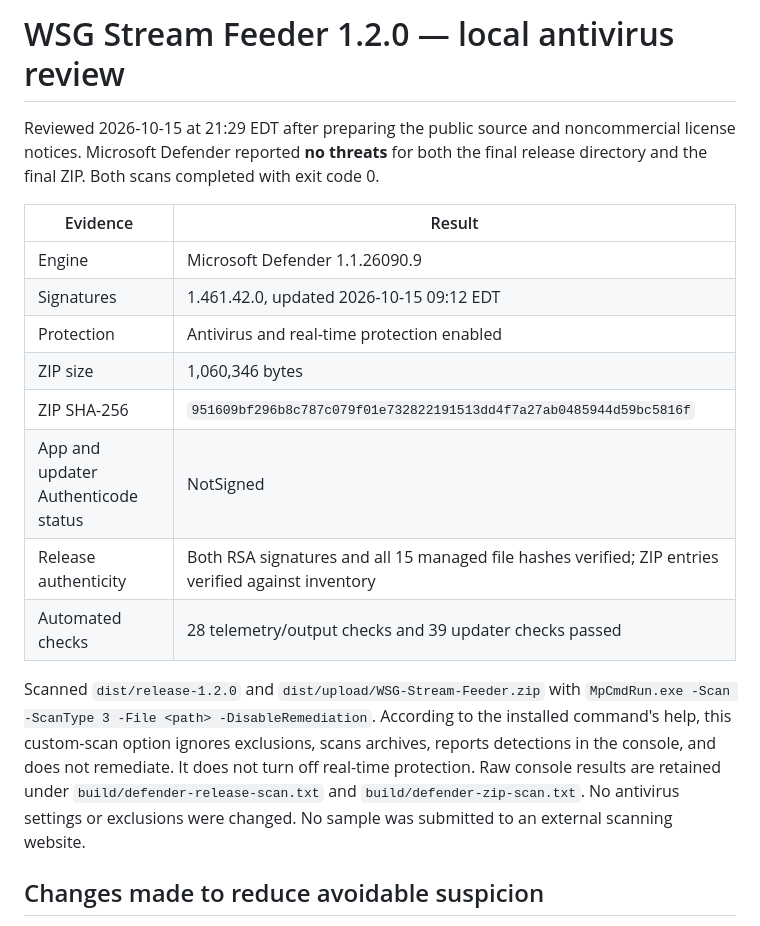
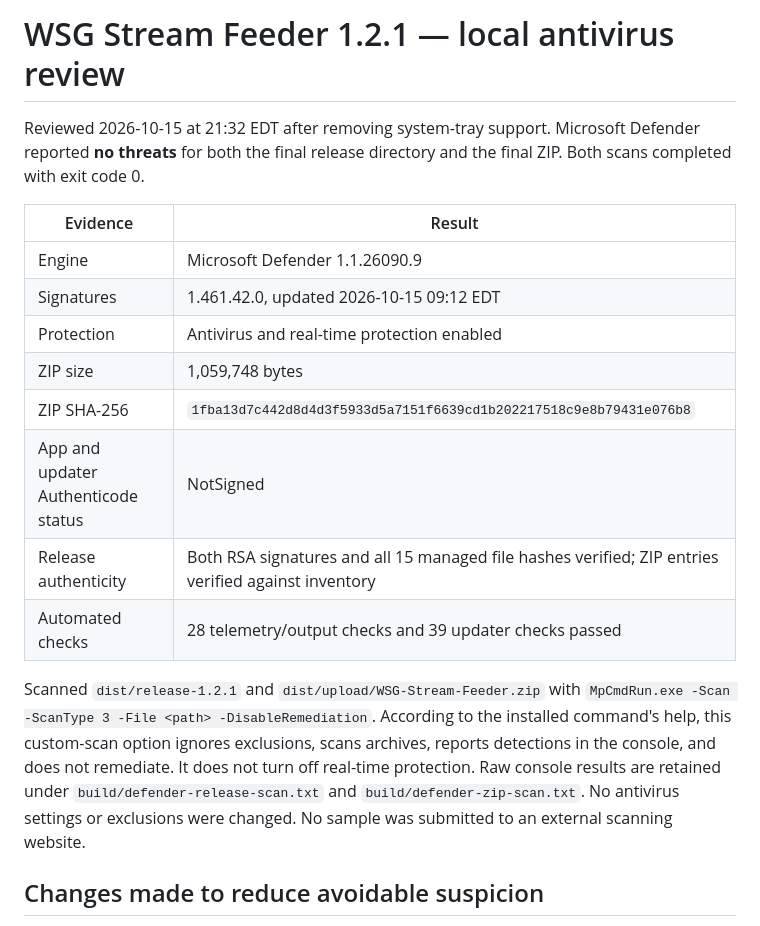
Before and after one commit to siglr/WSGStreamFeeder, a Markdown page: ANTIVIRUS-REVIEW.md, the part around the change. GitHub-like rendering.

```diff
--- a/ANTIVIRUS-REVIEW.md
+++ b/ANTIVIRUS-REVIEW.md
@@ -1,19 +1,19 @@
-# WSG Stream Feeder 1.2.0 — local antivirus review
+# WSG Stream Feeder 1.2.1 — local antivirus review
 
-Reviewed 2026-10-15 at 21:29 EDT after preparing the public source and noncommercial license notices. Microsoft Defender reported **no threats** for both the final release directory and the final ZIP. Both scans completed with exit code 0.
+Reviewed 2026-10-15 at 21:32 EDT after removing system-tray support. Microsoft Defender reported **no threats** for both the final release directory and the final ZIP. Both scans completed with exit code 0.
 
 | Evidence | Result |
 | --- | --- |
 | Engine | Microsoft Defender 1.1.26090.9 |
 | Signatures | 1.461.42.0, updated 2026-10-15 09:12 EDT |
 | Protection | Antivirus and real-time protection enabled |
-| ZIP size | 1,060,346 bytes |
-| ZIP SHA-256 | `951609bf296b8c787c079f01e732822191513dd4f7a27ab0485944d59bc5816f` |
+| ZIP size | 1,059,748 bytes |
+| ZIP SHA-256 | `1fba13d7c442d8d4d3f5933d5a7151f6639cd1b202217518c9e8b79431e076b8` |
 | App and updater Authenticode status | NotSigned |
 | Release authenticity | Both RSA signatures and all 15 managed file hashes verified; ZIP entries verified against inventory |
 | Automated checks | 28 telemetry/output checks and 39 updater checks passed |
 
-Scanned `dist/release-1.2.0` and `dist/upload/WSG-Stream-Feeder.zip` with `MpCmdRun.exe -Scan -ScanType 3 -File <path> -DisableRemediation`. According to the installed command's help, this custom-scan option ignores exclusions, scans archives, reports detections in the console, and does not remediate. It does not turn off real-time protection. Raw console results are retained under `build/defender-release-scan.txt` and `build/defender-zip-scan.txt`. No antivirus settings or exclusions were changed. No sample was submitted to an external scanning website.
+Scanned `dist/release-1.2.1` and `dist/upload/WSG-Stream-Feeder.zip` with `MpCmdRun.exe -Scan -ScanType 3 -File <path> -DisableRemediation`. According to the installed command's help, this custom-scan option ignores exclusions, scans archives, reports detections in the console, and does not remediate. It does not turn off real-time protection. Raw console results are retained under `build/defender-release-scan.txt` and `build/defender-zip-scan.txt`. No antivirus settings or exclusions were changed. No sample was submitted to an external scanning website.
 
 ## Changes made to reduce avoidable suspicion
 
```
Also changed, not shown: README.md (+3 -3 lines), web/assets/wsg-stream-feeder.png, 9 other files.
